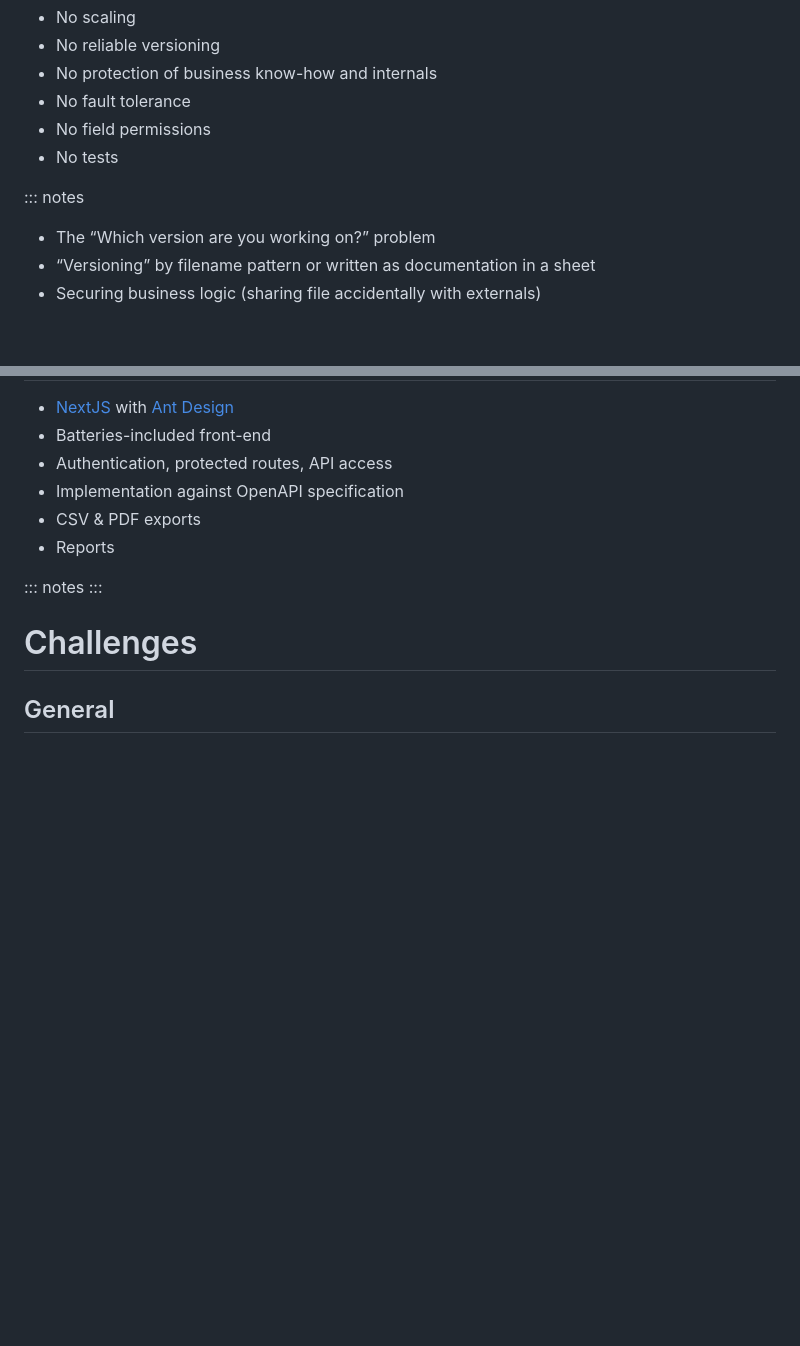
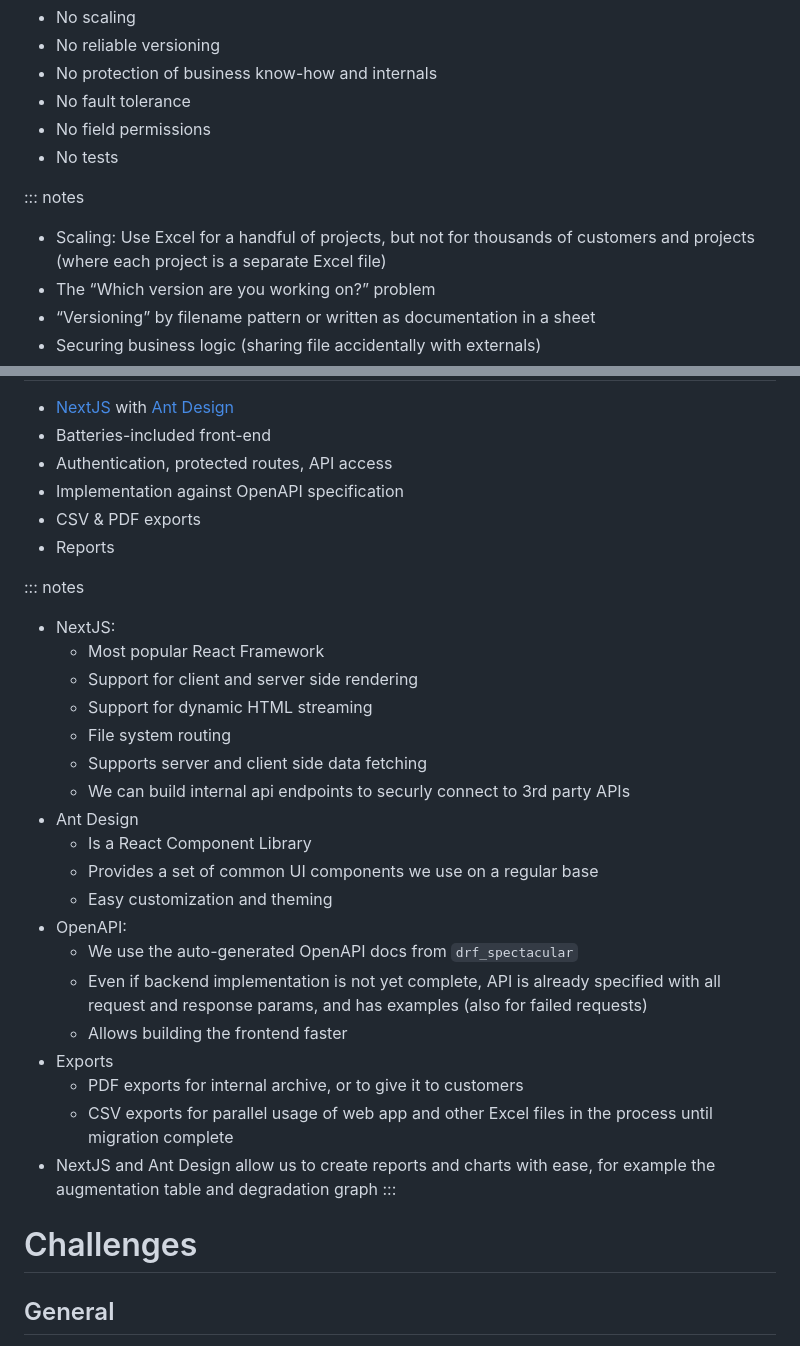
Before and after one commit to sixfeetup/2023_DjangoConUS_PoweringEnergyStorage, a Markdown page: slides.md, 2 parts joined by grey strips. GitHub-like rendering; blank space fills up the shorter version.

Commit message:
feat: update notes

```diff
--- a/slides.md
+++ b/slides.md
@@ -85,6 +85,7 @@ Quick intro and that we will be showing a case study, but will have a live demo
 - No tests
 
 ::: notes
+- Scaling: Use Excel for a handful of projects, but not for thousands of customers and projects (where each project is a separate Excel file)
 - The “Which version are you working on?” problem
 - “Versioning” by filename pattern or written as documentation in a sheet
 - Securing business logic (sharing file accidentally with externals)
@@ -208,6 +209,25 @@ Quick intro and that we will be showing a case study, but will have a live demo
 - Reports
 
 ::: notes
+- NextJS:
+  - Most popular React Framework
+  - Support for client and server side rendering
+  - Support for dynamic HTML streaming
+  - File system routing
+  - Supports server and client side data fetching
+  - We can build internal api endpoints to securly connect to 3rd party APIs
+- Ant Design
+  - Is a React Component Library
+  - Provides a set of common UI components we use on a regular base
+  - Easy customization and theming
+- OpenAPI:
+  - We use the auto-generated OpenAPI docs from `drf_spectacular`
+  - Even if backend implementation is not yet complete, API is already specified with all request and response params, and has examples (also for failed requests)
+  - Allows building the frontend faster
+- Exports
+  - PDF exports for internal archive, or to give it to customers
+  - CSV exports for parallel usage of web app and other Excel files in the process until migration complete
+- NextJS and Ant Design allow us to create reports and charts with ease, for example the augmentation table and degradation graph
 :::
 
 # Challenges
```
